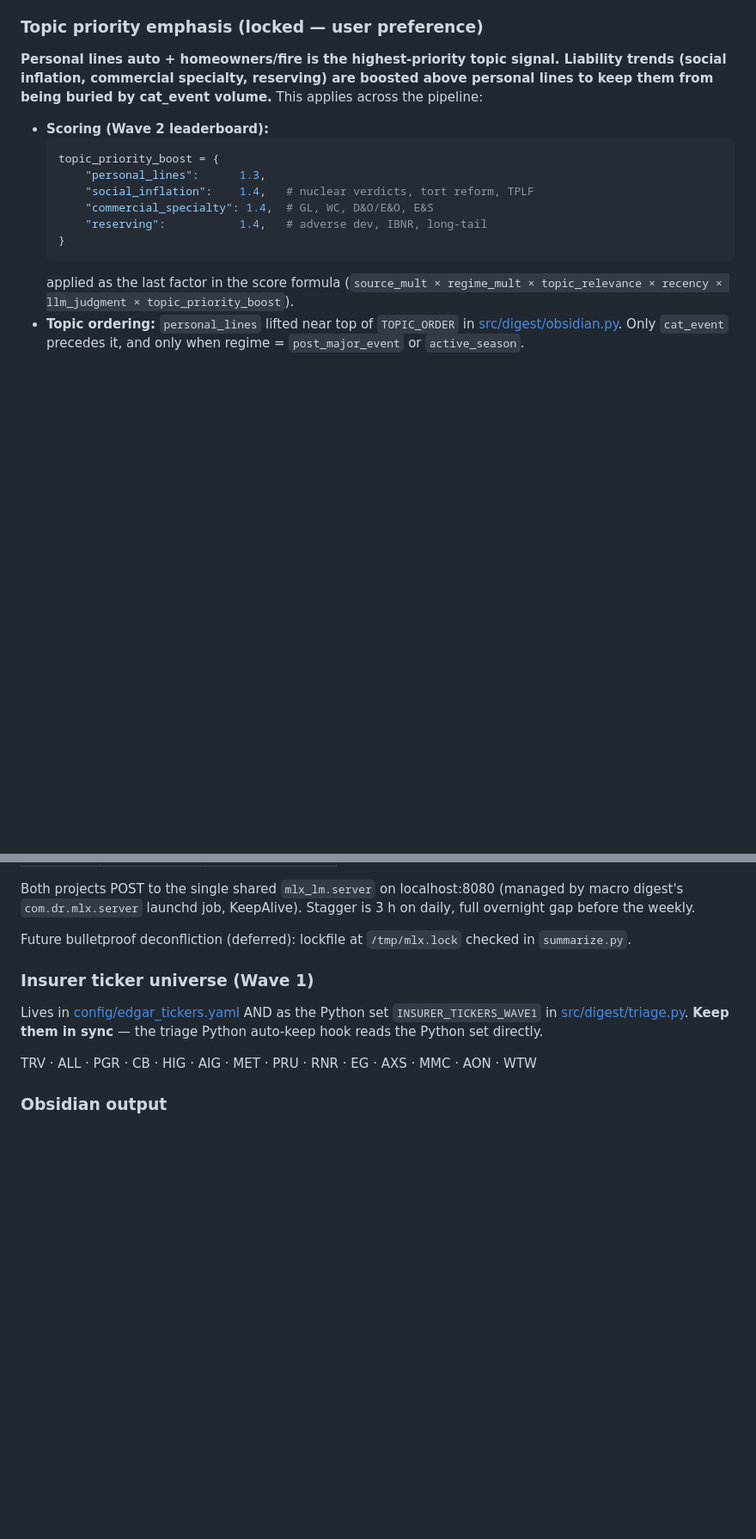
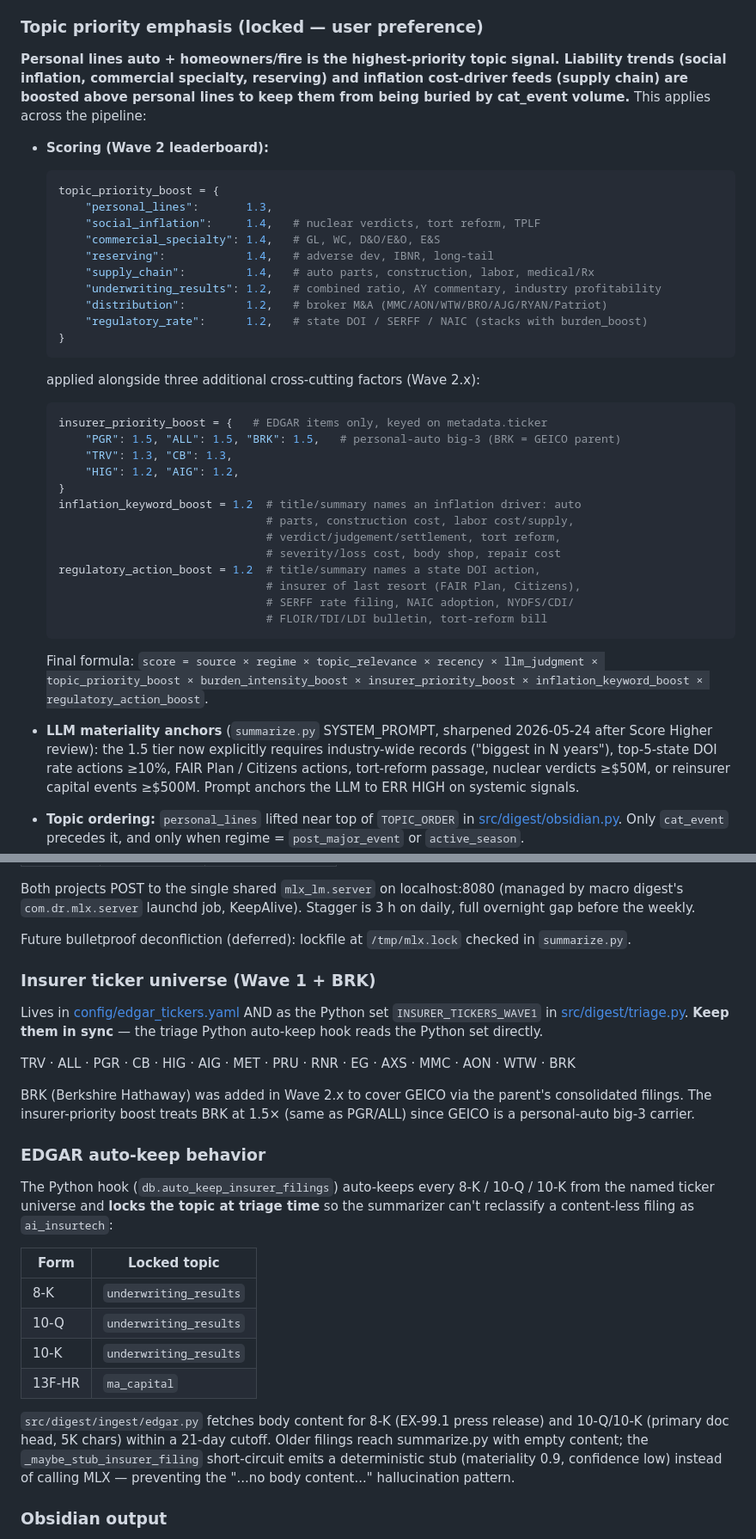
Before and after one commit to dram-dev/pc-insurance-digest, a Markdown page: CLAUDE.md, 2 parts joined by grey strips. Shown at 86% size. Drawn GitHub-style; blank space fills up the shorter version.

Commit message:
docs(CLAUDE.md): scoring boosts + Wave 2.x ship + Wave 3 source expansion
Scoring section now documents the full multi-factor formula including
insurer_priority_boost, inflation_keyword_boost, regulatory_action_boost,
and the sharpened LLM materiality anchors. Personal-lines auto stays
at 1.3; liability/inflation topics jump to 1.4; industry-financial
topics (underwriting_results, distribution, regulatory_rate) added at 1.2.

Wave 2.x table added documenting the 10 new RSS proxies, FRED ingestor,
industry-research proxy, and three registered scaffolds.

Wave 3 table updated to reflect scaffolded ingestor file paths and
build-out priorities (CA-first for state_doi, etc.).

EDGAR section documents the form-name fix and topic-lock-at-triage
behavior. Insurer ticker universe gains BRK for GEICO coverage.

Architecture inventory updated with fred / courtlistener / collision_data
/ state_doi entries.

Co-Authored-By: Claude Opus 4.7 <noreply@anthropic.com>

````diff
--- a/CLAUDE.md
+++ b/CLAUDE.md
@@ -153,20 +163,50 @@ this dict.
 
 **Personal lines auto + homeowners/fire is the highest-priority topic
 signal. Liability trends (social inflation, commercial specialty, reserving)
-are boosted above personal lines to keep them from being buried by cat_event
-volume.** This applies across the pipeline:
+and inflation cost-driver feeds (supply chain) are boosted above personal
+lines to keep them from being buried by cat_event volume.** This applies
+across the pipeline:
 
 - **Scoring (Wave 2 leaderboard):**
   ```python
   topic_priority_boost = {
-      "personal_lines":      1.3,
-      "social_inflation":    1.4,   # nuclear verdicts, tort reform, TPLF
-      "commercial_specialty": 1.4,  # GL, WC, D&O/E&O, E&S
-      "reserving":           1.4,   # adverse dev, IBNR, long-tail
+      "personal_lines":       1.3,
+      "social_inflation":     1.4,   # nuclear verdicts, tort reform, TPLF
+      "commercial_specialty": 1.4,   # GL, WC, D&O/E&O, E&S
+      "reserving":            1.4,   # adverse dev, IBNR, long-tail
+      "supply_chain":         1.4,   # auto parts, construction, labor, medical/Rx
+      "underwriting_results": 1.2,   # combined ratio, AY commentary, industry profitability
+      "distribution":         1.2,   # broker M&A (MMC/AON/WTW/BRO/AJG/RYAN/Patriot)
+      "regulatory_rate":      1.2,   # state DOI / SERFF / NAIC (stacks with burden_boost)
   }
   ```
-  applied as the last factor in the score formula
-  (`source_mult × regime_mult × topic_relevance × recency × llm_judgment × topic_priority_boost`).
+  applied alongside three additional cross-cutting factors (Wave 2.x):
+
+  ```python
+  insurer_priority_boost = {   # EDGAR items only, keyed on metadata.ticker
+      "PGR": 1.5, "ALL": 1.5, "BRK": 1.5,   # personal-auto big-3 (BRK = GEICO parent)
+      "TRV": 1.3, "CB": 1.3,
+      "HIG": 1.2, "AIG": 1.2,
+  }
+  inflation_keyword_boost = 1.2  # title/summary names an inflation driver: auto
+                                 # parts, construction cost, labor cost/supply,
+                                 # verdict/judgement/settlement, tort reform,
+                                 # severity/loss cost, body shop, repair cost
+  regulatory_action_boost = 1.2  # title/summary names a state DOI action,
+                                 # insurer of last resort (FAIR Plan, Citizens),
+                                 # SERFF rate filing, NAIC adoption, NYDFS/CDI/
+                                 # FLOIR/TDI/LDI bulletin, tort-reform bill
+  ```
+
+  Final formula:
+  `score = source × regime × topic_relevance × recency × llm_judgment × topic_priority_boost × burden_intensity_boost × insurer_priority_boost × inflation_keyword_boost × regulatory_action_boost`.
+
+- **LLM materiality anchors** (`summarize.py` SYSTEM_PROMPT, sharpened
+  2026-05-24 after Score Higher review): the 1.5 tier now explicitly
+  requires industry-wide records ("biggest in N years"), top-5-state
+  DOI rate actions ≥10%, FAIR Plan / Citizens actions, tort-reform
+  passage, nuclear verdicts ≥$50M, or reinsurer capital events ≥$500M.
+  Prompt anchors the LLM to ERR HIGH on systemic signals.
 - **Topic ordering:** `personal_lines` lifted near top of `TOPIC_ORDER` in
   [src/digest/obsidian.py](src/digest/obsidian.py). Only `cat_event`
   precedes it, and only when regime = `post_major_event` or `active_season`.
@@ -257,14 +297,39 @@ Stagger is 3 h on daily, full overnight gap before the weekly.
 Future bulletproof deconfliction (deferred): lockfile at `/tmp/mlx.lock`
 checked in `summarize.py`.
 
-### Insurer ticker universe (Wave 1)
+### Insurer ticker universe (Wave 1 + BRK)
 
 Lives in [config/edgar_tickers.yaml](config/edgar_tickers.yaml) AND as
 the Python set `INSURER_TICKERS_WAVE1` in
 [src/digest/triage.py](src/digest/triage.py). **Keep them in sync** —
 the triage Python auto-keep hook reads the Python set directly.
 
-TRV · ALL · PGR · CB · HIG · AIG · MET · PRU · RNR · EG · AXS · MMC · AON · WTW
+TRV · ALL · PGR · CB · HIG · AIG · MET · PRU · RNR · EG · AXS · MMC · AON · WTW · BRK
+
+BRK (Berkshire Hathaway) was added in Wave 2.x to cover GEICO via the
+parent's consolidated filings. The insurer-priority boost treats BRK at
+1.5× (same as PGR/ALL) since GEICO is a personal-auto big-3 carrier.
+
+### EDGAR auto-keep behavior
+
+The Python hook (`db.auto_keep_insurer_filings`) auto-keeps every 8-K /
+10-Q / 10-K from the named ticker universe and **locks the topic at
+triage time** so the summarizer can't reclassify a content-less filing
+as `ai_insurtech`:
+
+| Form    | Locked topic           |
+|---------|------------------------|
+| 8-K     | `underwriting_results` |
+| 10-Q    | `underwriting_results` |
+| 10-K    | `underwriting_results` |
+| 13F-HR  | `ma_capital`           |
+
+`src/digest/ingest/edgar.py` fetches body content for 8-K (EX-99.1 press
+release) and 10-Q/10-K (primary doc head, 5K chars) within a 21-day
+cutoff. Older filings reach summarize.py with empty content; the
+`_maybe_stub_insurer_filing` short-circuit emits a deterministic stub
+(materiality 0.9, confidence low) instead of calling MLX — preventing
+the "...no body content..." hallucination pattern.
 
 ### Obsidian output
 
````
Also changed, not shown: other parts of CLAUDE.md (+18 -4 lines).
